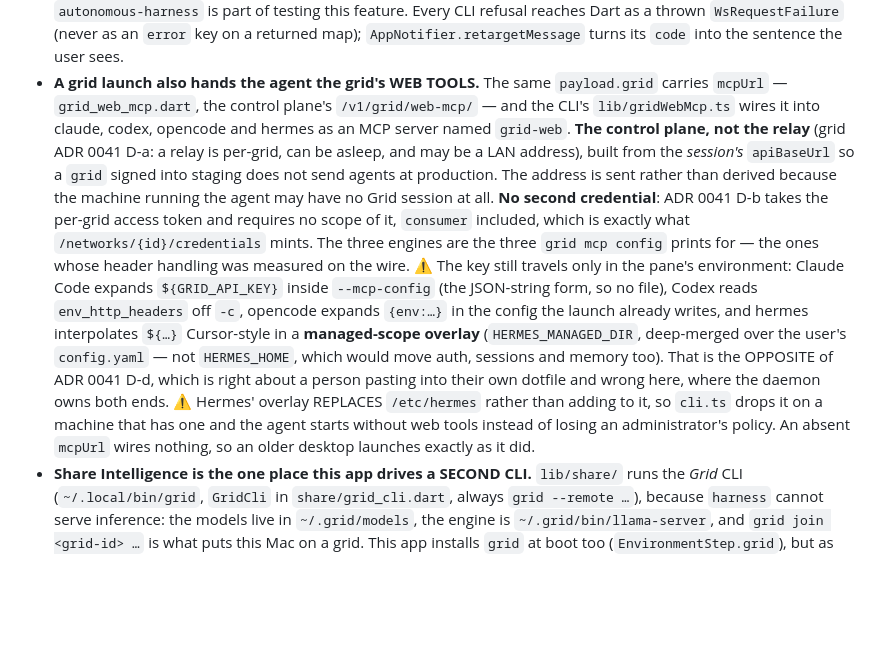
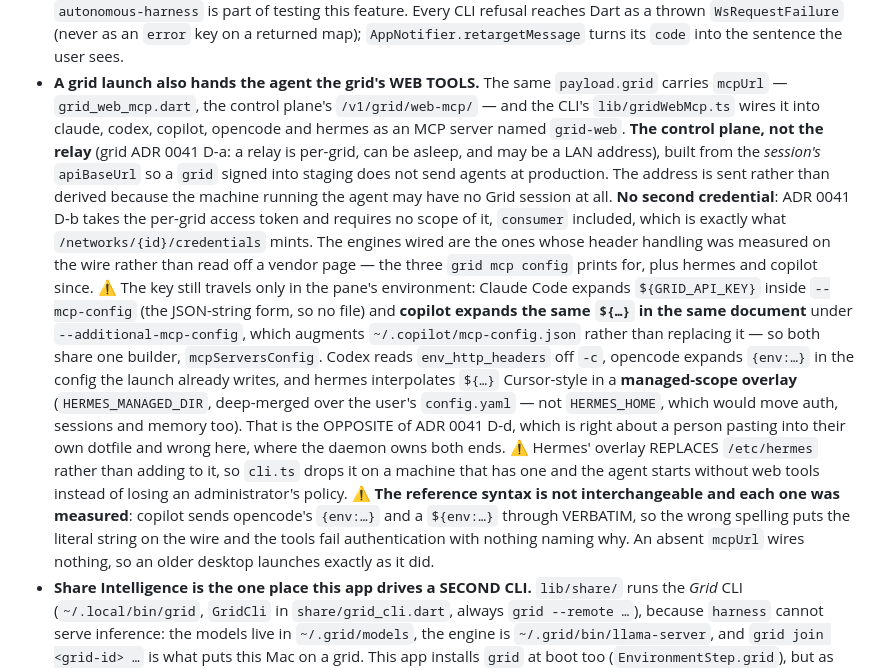
Before and after one commit to autonomous-ai/autonomous-harness-desktop, a Markdown page: CLAUDE.md, the part around the change. Rendered like a GitHub page; blank space fills up the shorter version.

Commit message:
feat: update MCP server wiring in CLAUDE.md for clarity and accuracy

```diff
--- a/CLAUDE.md
+++ b/CLAUDE.md
@@ -290,24 +290,31 @@ from `node_status` pushes — distinct from our own socket status, pending offli
   the user sees.
 - **A grid launch also hands the agent the grid's WEB TOOLS.** The same `payload.grid` carries
   `mcpUrl` — `grid_web_mcp.dart`, the control plane's `/v1/grid/web-mcp/` — and the CLI's
-  `lib/gridWebMcp.ts` wires it into claude, codex, opencode and hermes as an MCP server named
-  `grid-web`.
+  `lib/gridWebMcp.ts` wires it into claude, codex, copilot, opencode and hermes as an MCP server
+  named `grid-web`.
   **The control plane, not the relay** (grid ADR 0041 D-a: a relay is per-grid, can be asleep, and
   may be a LAN address), built from the *session's* `apiBaseUrl` so a `grid` signed into staging does
   not send agents at production. The address is sent rather than derived because the machine running
   the agent may have no Grid session at all. **No second credential**: ADR 0041 D-b takes the
   per-grid access token and requires no scope of it, `consumer` included, which is exactly what
-  `/networks/{id}/credentials` mints. The three engines are the three `grid mcp config` prints for —
-  the ones whose header handling was measured on the wire. ⚠️ The key still travels only in the
+  `/networks/{id}/credentials` mints. The engines wired are the ones whose header handling was
+  measured on the wire rather than read off a vendor page — the three `grid mcp config` prints for,
+  plus hermes and copilot since. ⚠️ The key still travels only in the
   pane's environment: Claude Code expands `${GRID_API_KEY}` inside `--mcp-config` (the JSON-string
-  form, so no file), Codex reads `env_http_headers` off `-c`, opencode expands `{env:…}` in the
+  form, so no file) and **copilot expands the same `${…}` in the same document** under
+  `--additional-mcp-config`, which augments `~/.copilot/mcp-config.json` rather than replacing it —
+  so both share one builder, `mcpServersConfig`. Codex reads `env_http_headers` off `-c`, opencode
+  expands `{env:…}` in the
   config the launch already writes, and hermes interpolates `${…}` Cursor-style in a **managed-scope
   overlay** (`HERMES_MANAGED_DIR`, deep-merged over the user's `config.yaml` — not `HERMES_HOME`,
   which would move auth, sessions and memory too). That is the OPPOSITE of ADR 0041 D-d, which is
   right about a person pasting into their own dotfile and wrong here, where the daemon owns both
   ends. ⚠️ Hermes' overlay REPLACES `/etc/hermes` rather than adding to it, so `cli.ts` drops it on a
   machine that has one and the agent starts without web tools instead of losing an administrator's
-  policy. An absent `mcpUrl` wires nothing, so an older desktop launches exactly as it did.
+  policy. ⚠️ **The reference syntax is not interchangeable and each one was measured**: copilot sends
+  opencode's `{env:…}` and a `${env:…}` through VERBATIM, so the wrong spelling puts the literal
+  string on the wire and the tools fail authentication with nothing naming why. An absent `mcpUrl`
+  wires nothing, so an older desktop launches exactly as it did.
 - **Share Intelligence is the one place this app drives a SECOND CLI.** `lib/share/` runs the *Grid*
   CLI (`~/.local/bin/grid`, `GridCli` in `share/grid_cli.dart`, always `grid --remote …`), because
   `harness` cannot serve inference: the models live in `~/.grid/models`, the engine is
```
